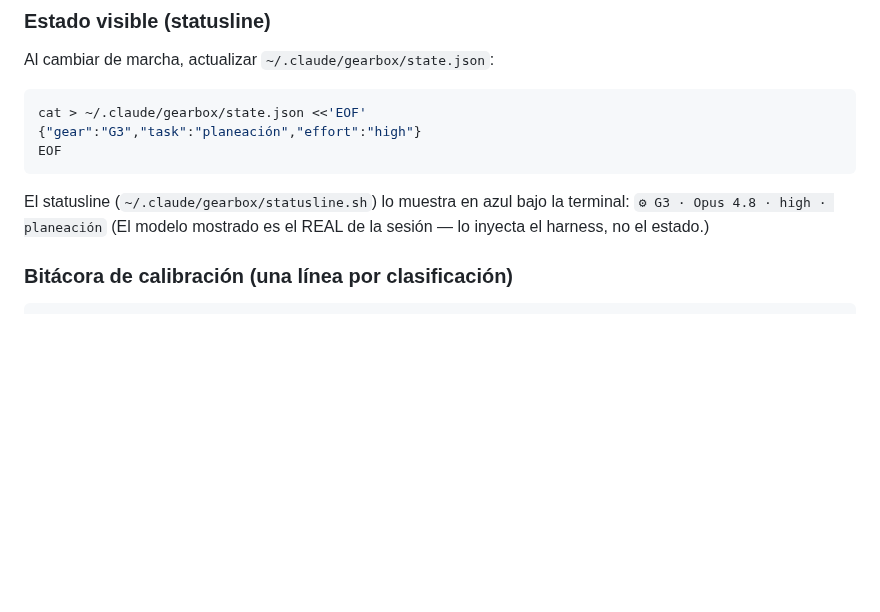
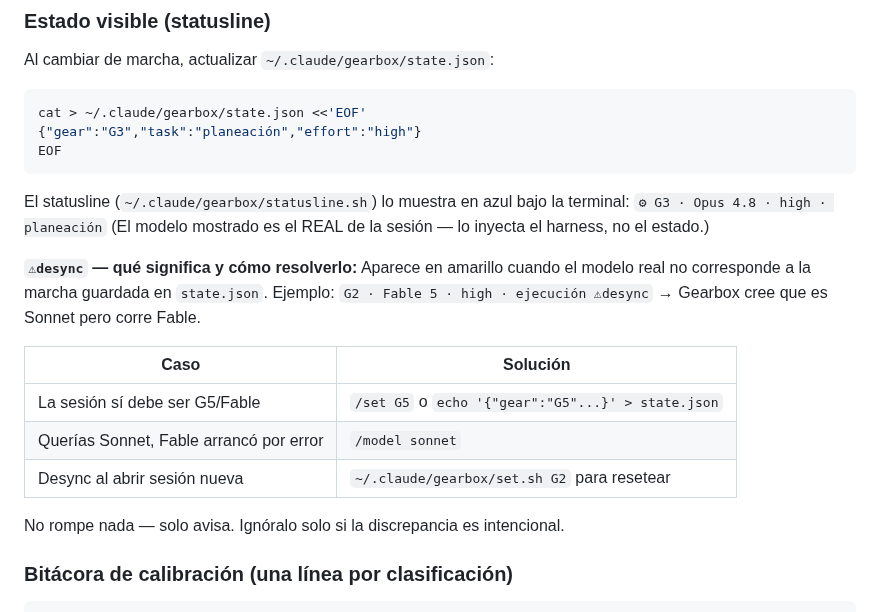
Before and after one commit to GabrielMarquez01/gearbox-skill, a Markdown page: SKILL.md, the part around the change. Rendered like a GitHub page; blank space fills up the shorter version.

````diff
--- a/SKILL.md
+++ b/SKILL.md
@@ -125,6 +125,18 @@ El statusline (`~/.claude/gearbox/statusline.sh`) lo muestra en azul bajo la ter
 `⚙ G3 · Opus 4.8 · high · planeación`
 (El modelo mostrado es el REAL de la sesión — lo inyecta el harness, no el estado.)
 
+**`⚠desync` — qué significa y cómo resolverlo:**
+Aparece en amarillo cuando el modelo real no corresponde a la marcha guardada en `state.json`.
+Ejemplo: `G2 · Fable 5 · high · ejecución ⚠desync` → Gearbox cree que es Sonnet pero corre Fable.
+
+| Caso | Solución |
+|---|---|
+| La sesión sí debe ser G5/Fable | `/set G5` o `echo '{"gear":"G5"...}' > state.json` |
+| Querías Sonnet, Fable arrancó por error | `/model sonnet` |
+| Desync al abrir sesión nueva | `~/.claude/gearbox/set.sh G2` para resetear |
+
+No rompe nada — solo avisa. Ignóralo solo si la discrepancia es intencional.
+
 ### Bitácora de calibración (una línea por clasificación)
 
 ```bash
````
Also changed, not shown: README.md (+25 -0 lines), assets/desync-example.png (added).
